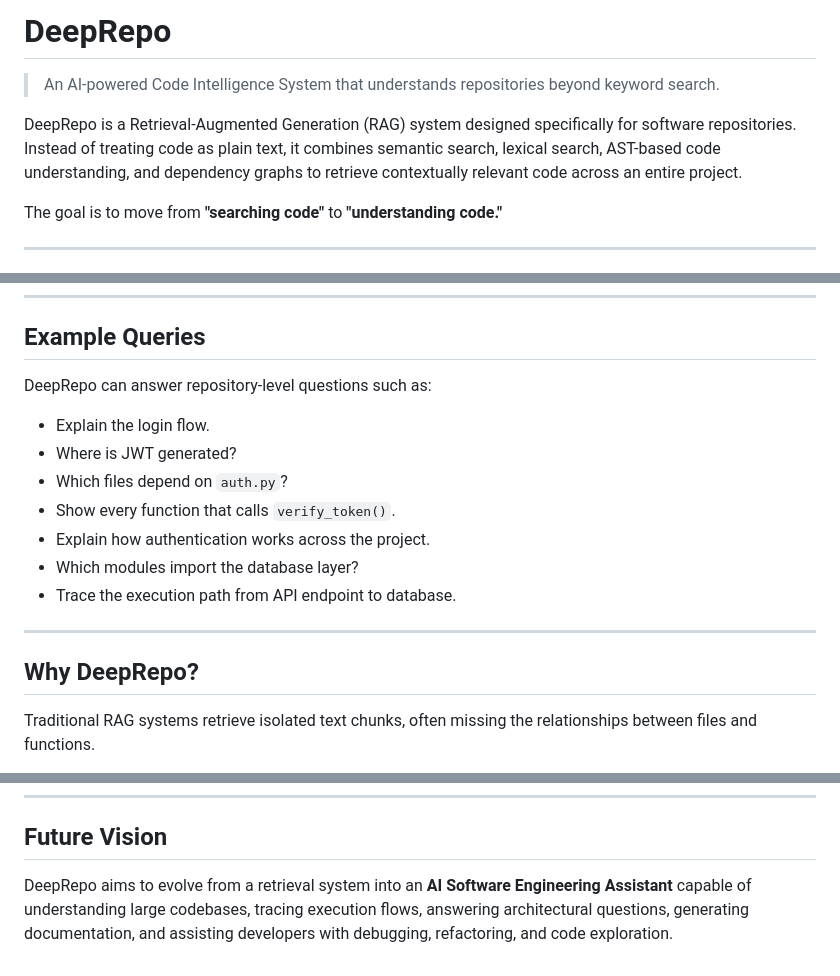
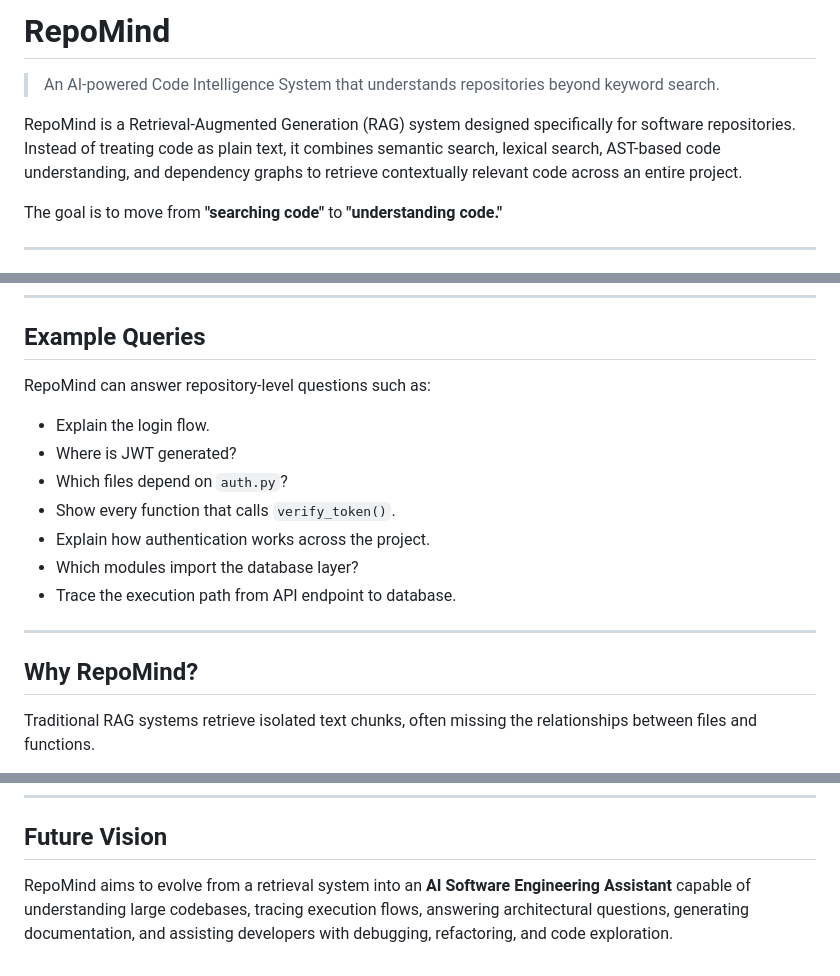
Before and after one commit to ZainabManzoorr/DeepRepo, a Markdown page: README.md, 3 parts joined by grey strips. GitHub-like rendering.

Commit message:
Rename DeepRepo to RepoMind in README.md

```diff
--- a/README.md
+++ b/README.md
@@ -1,8 +1,8 @@
-# DeepRepo
+# RepoMind
 
 > An AI-powered Code Intelligence System that understands repositories beyond keyword search.
 
-DeepRepo is a Retrieval-Augmented Generation (RAG) system designed specifically for software repositories. Instead of treating code as plain text, it combines semantic search, lexical search, AST-based code understanding, and dependency graphs to retrieve contextually relevant code across an entire project.
+RepoMind is a Retrieval-Augmented Generation (RAG) system designed specifically for software repositories. Instead of treating code as plain text, it combines semantic search, lexical search, AST-based code understanding, and dependency graphs to retrieve contextually relevant code across an entire project.
 
 The goal is to move from **"searching code"** to **"understanding code."**
 
@@ -164,7 +164,7 @@ Vector Database
 
 ## Example Queries
 
-DeepRepo can answer repository-level questions such as:
+RepoMind can answer repository-level questions such as:
 
 * Explain the login flow.
 * Where is JWT generated?
@@ -176,7 +176,7 @@ DeepRepo can answer repository-level questions such as:
 
 ---
 
-## Why DeepRepo?
+## Why RepoMind?
 
 Traditional RAG systems retrieve isolated text chunks, often missing the relationships between files and functions.
 
@@ -229,4 +229,4 @@ python main.py
 
 ## Future Vision
 
-DeepRepo aims to evolve from a retrieval system into an **AI Software Engineering Assistant** capable of understanding large codebases, tracing execution flows, answering architectural questions, generating documentation, and assisting developers with debugging, refactoring, and code exploration.
+RepoMind aims to evolve from a retrieval system into an **AI Software Engineering Assistant** capable of understanding large codebases, tracing execution flows, answering architectural questions, generating documentation, and assisting developers with debugging, refactoring, and code exploration.
```
